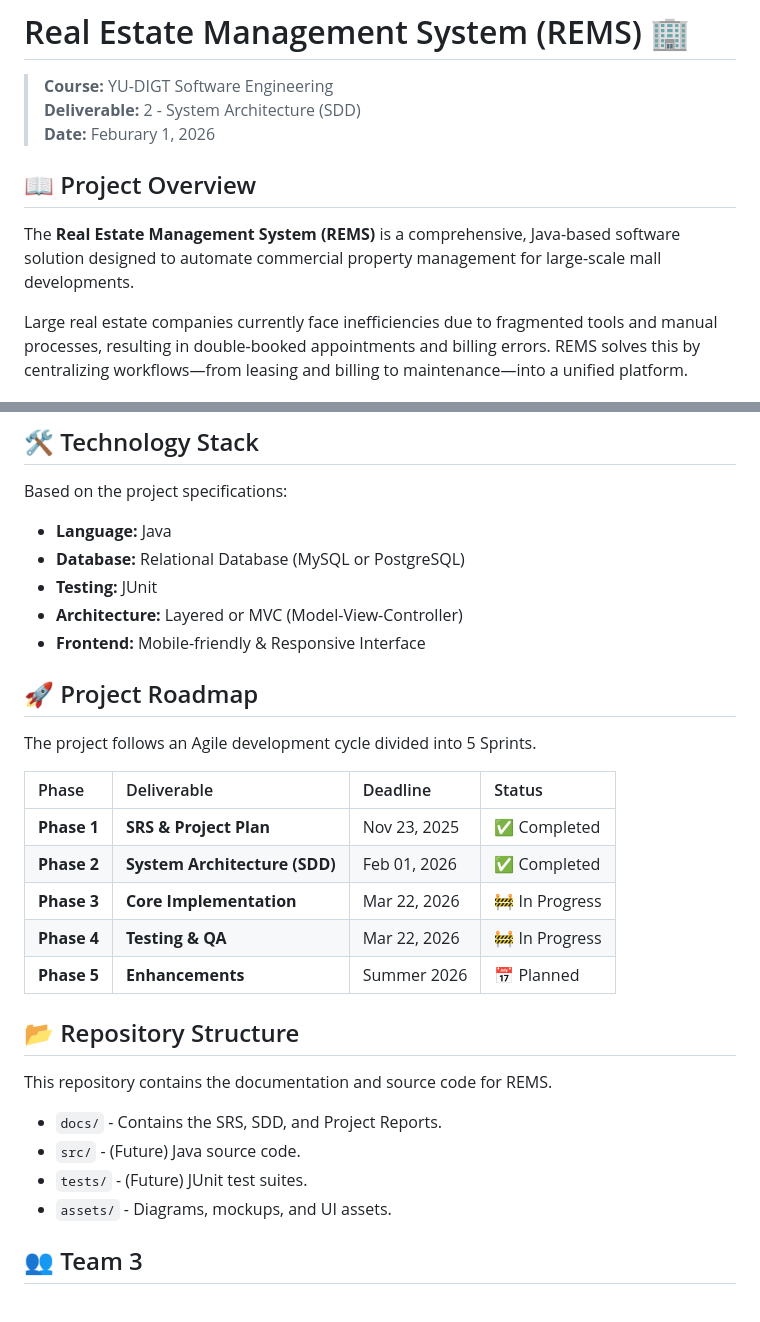
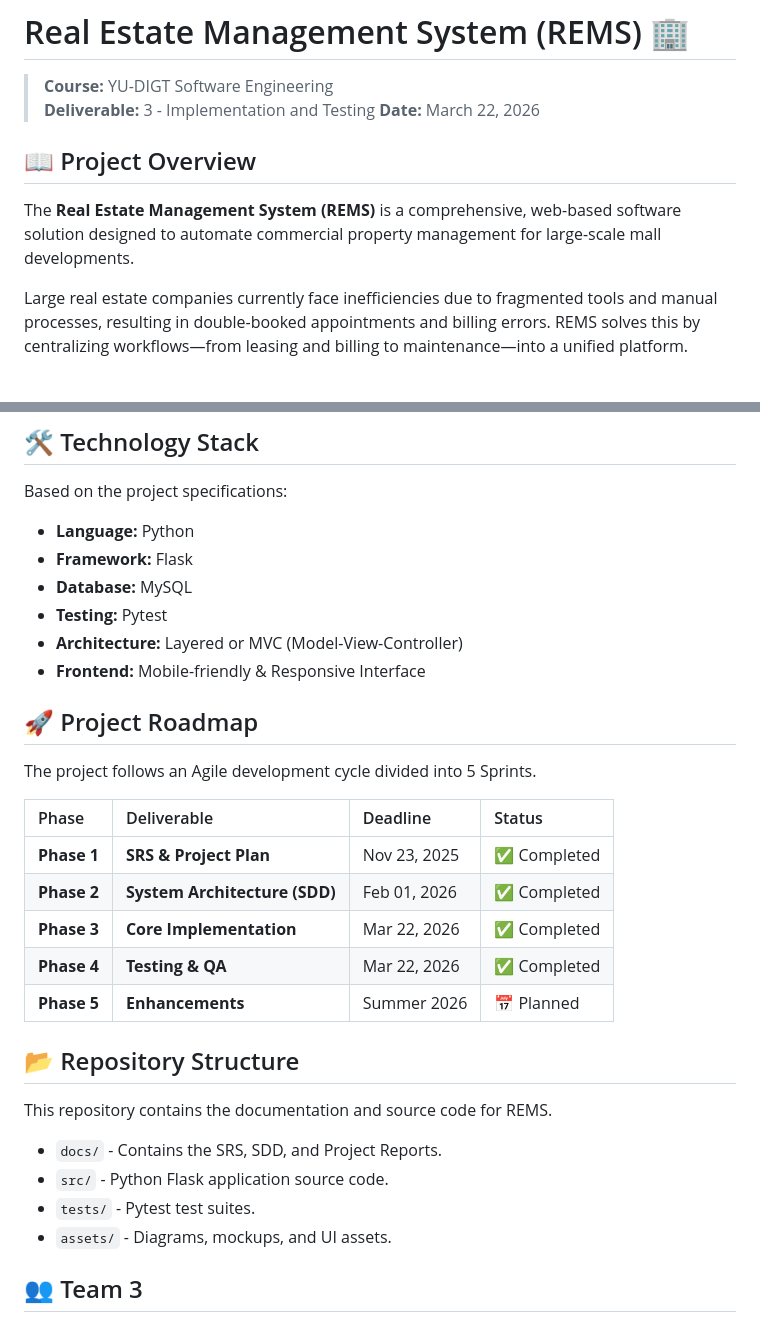
Before and after one commit to eamontryan/digt3101_team3, a Markdown page: README.md, 2 parts joined by grey strips. GitHub-like rendering.

Commit message:
Update project details and technology stack in README

```diff
--- a/README.md
+++ b/README.md
@@ -1,11 +1,11 @@
 # Real Estate Management System (REMS) 🏢
 
 > **Course:** YU-DIGT Software Engineering
-> **Deliverable:** 2 - System Architecture (SDD)
-> **Date:** Feburary 1, 2026
+> **Deliverable:** 3 - Implementation and Testing
+> **Date:** March 22, 2026
 
 ## 📖 Project Overview
-The **Real Estate Management System (REMS)** is a comprehensive, Java-based software solution designed to automate commercial property management for large-scale mall developments.
+The **Real Estate Management System (REMS)** is a comprehensive, web-based software solution designed to automate commercial property management for large-scale mall developments.
 
 Large real estate companies currently face inefficiencies due to fragmented tools and manual processes, resulting in double-booked appointments and billing errors. REMS solves this by centralizing workflows—from leasing and billing to maintenance—into a unified platform.
 
@@ -35,9 +35,10 @@ REMS is designed with the following core functional modules:
 ## 🛠️ Technology Stack
 Based on the project specifications:
 
-* **Language:** Java
-* **Database:** Relational Database (MySQL or PostgreSQL)
-* **Testing:** JUnit
+* **Language:** Python
+* **Framework:** Flask
+* **Database:** MySQL
+* **Testing:** Pytest
 * **Architecture:** Layered or MVC (Model-View-Controller)
 * **Frontend:** Mobile-friendly & Responsive Interface
 
@@ -48,16 +49,16 @@ The project follows an Agile development cycle divided into 5 Sprints.
 | :--- | :--- | :--- | :--- |
 | **Phase 1** | **SRS & Project Plan** | Nov 23, 2025 | ✅ Completed |
 | **Phase 2** | **System Architecture (SDD)** | Feb 01, 2026 | ✅ Completed |
-| **Phase 3** | **Core Implementation** | Mar 22, 2026 | 🚧 In Progress |
-| **Phase 4** | **Testing & QA** | Mar 22, 2026 | 🚧 In Progress |
+| **Phase 3** | **Core Implementation** | Mar 22, 2026 | ✅ Completed |
+| **Phase 4** | **Testing & QA** | Mar 22, 2026 | ✅ Completed |
 | **Phase 5** | **Enhancements** | Summer 2026 | 📅 Planned |
 
 ## 📂 Repository Structure
 This repository contains the documentation and source code for REMS.
 
 - `docs/` - Contains the SRS, SDD, and Project Reports.
-- `src/` - (Future) Java source code.
-- `tests/` - (Future) JUnit test suites.
+- `src/` - Python Flask application source code.
+- `tests/` - Pytest test suites.
 - `assets/` - Diagrams, mockups, and UI assets.
 
 ## 👥 Team 3
```
